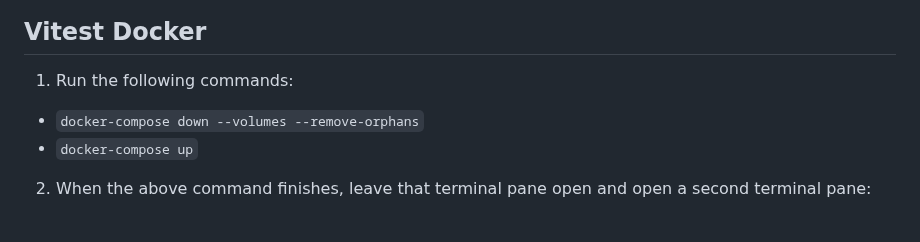
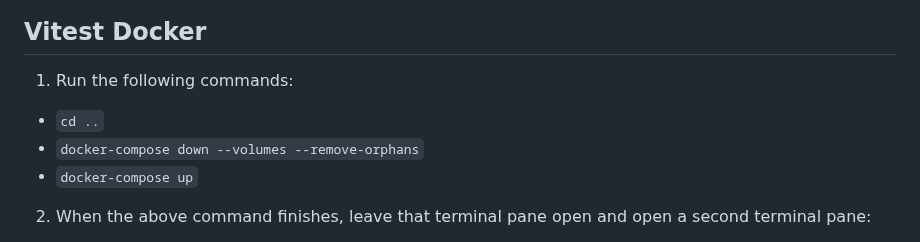
Before and after one commit to mark-mcdermott/rails-nuxt-flyio-circleci-devise, a Markdown page: README.md, the part around the change. Drawn GitHub-style.

Commit message:
Add cd ..

```diff
--- a/README.md
+++ b/README.md
@@ -484,6 +484,7 @@ Here we'll create a simple RSpec test for the Rails HelloController. Then we'll
 
 ## Vitest Docker
 1. Run the following commands:
+  - `cd ..`
   - `docker-compose down --volumes --remove-orphans`
   - `docker-compose up`
 2. When the above command finishes, leave that terminal pane open and open a second terminal pane:
```
